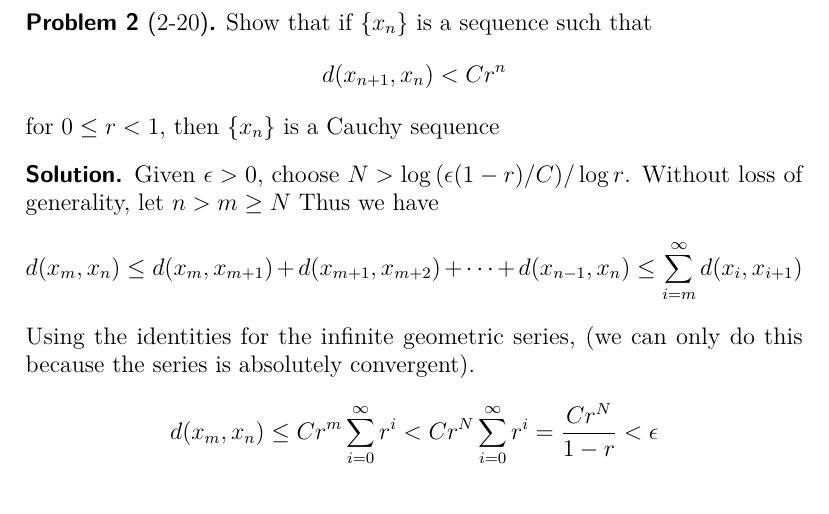
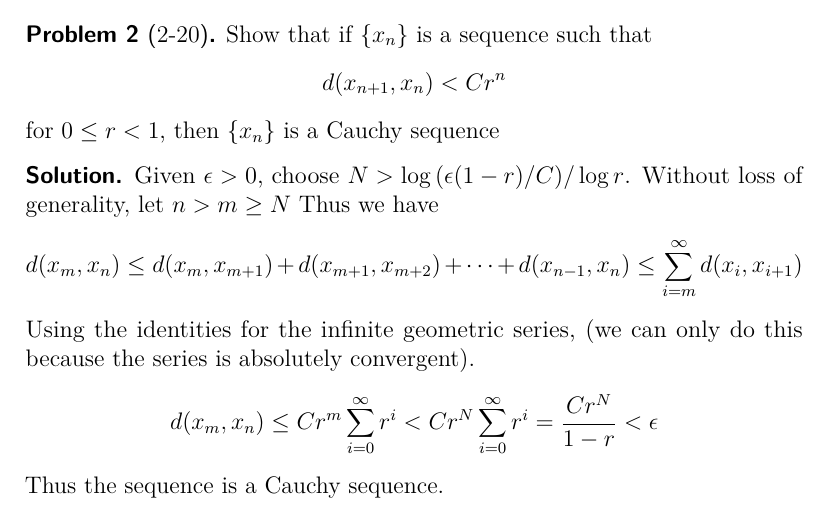
Before and after one commit to DevonMorris/EE671, a LaTeX problem sheet (hw2.tex): part of page 1 of 4, cut so that both start at the same text. Compiled offline with pdfLaTeX.

Commit message:
forgot one line in the proof

```diff
--- a/hw2.tex
+++ b/hw2.tex
@@ -74,7 +74,7 @@
   \[d(x_m, x_n) \leq d(x_m, x_{m+1}) + d(x_{m+1}, x_{m+2}) + \dots + d(x_{n-1}, x_{n}) \leq \sum_{i = m}^{\infty} d(x_{i}, x_{i+1})\]
   Using the identities for the infinite geometric series, (we can only do this because the series is absolutely convergent).
   \[d(x_m, x_n) \leq Cr^m\sum_{i=0}^{\infty} r^i < Cr^N\sum_{i=0}^{\infty} r^i = \frac{Cr^N}{1 - r} < \epsilon \]
-
+  Thus the sequence is a Cauchy sequence.
 \end{solution}
 
 \begin{problem}[2-22]
```
